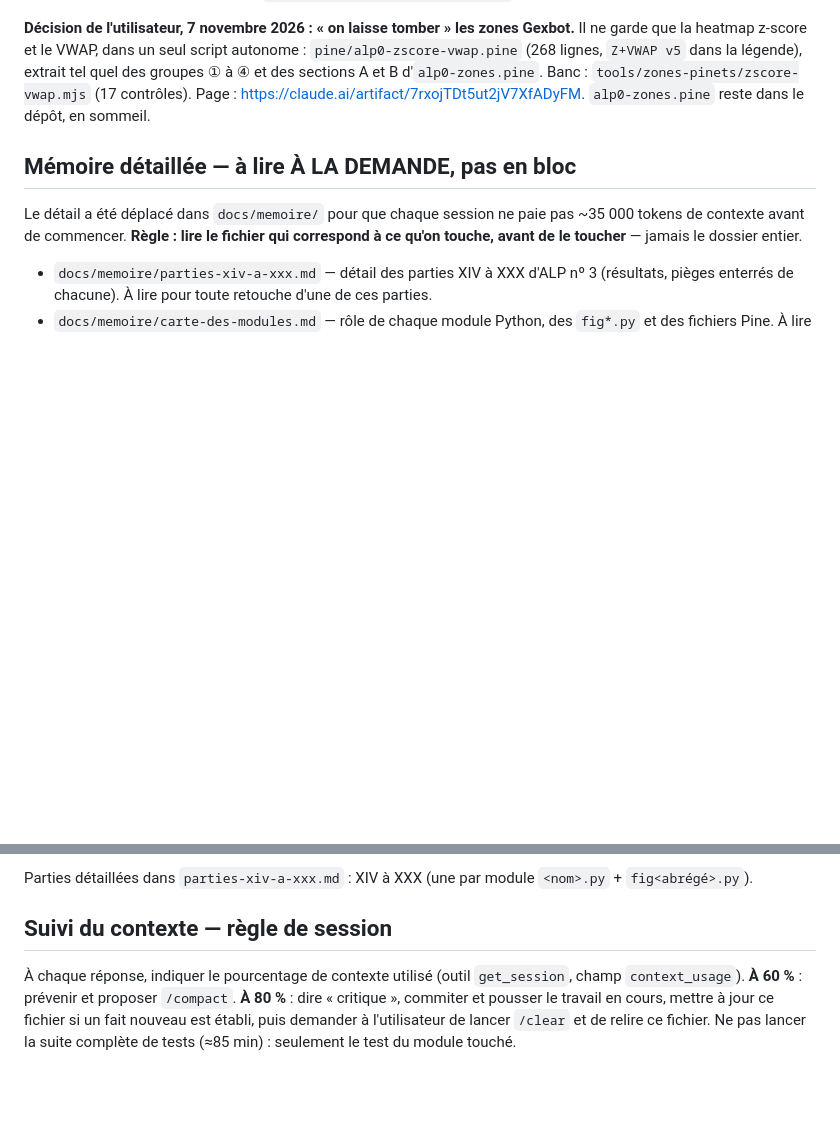
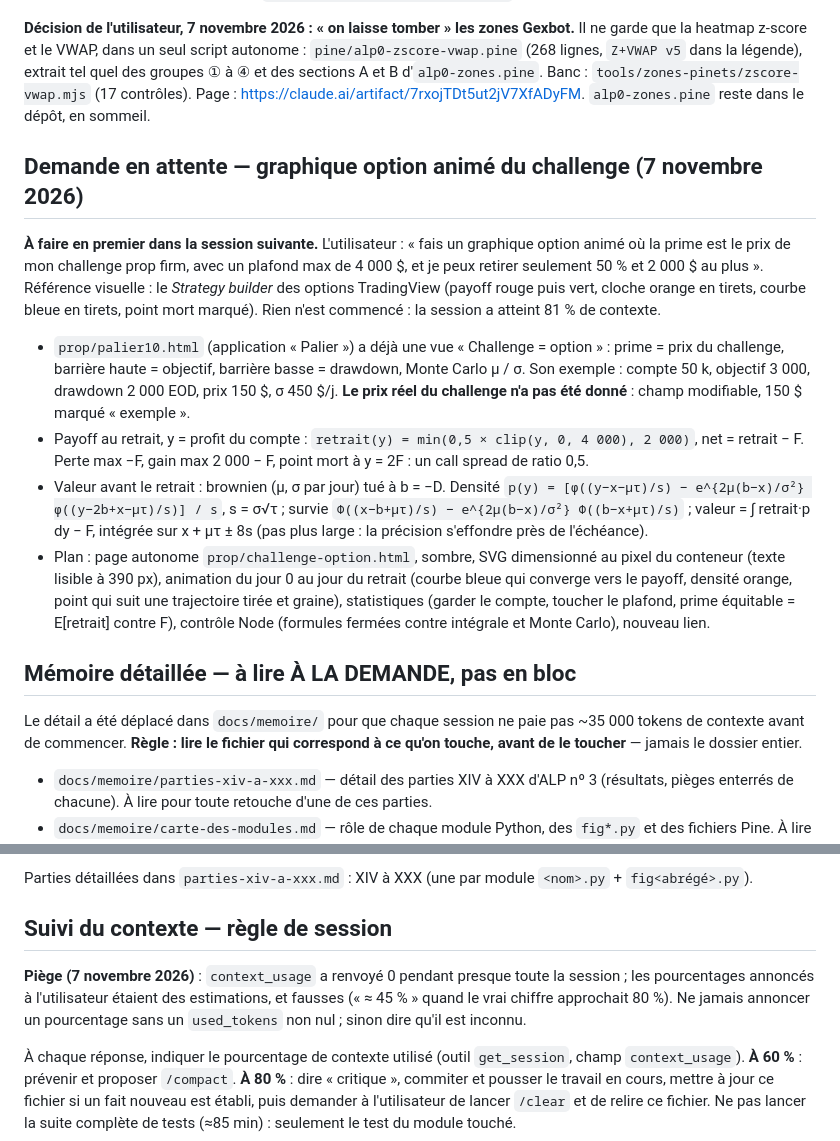
Before and after one commit to ktdcs6vjrf-ship-it/Alp-1, a Markdown page: CLAUDE.md, 2 parts joined by grey strips. GitHub-like rendering; blank space fills up the shorter version.

Commit message:
Mémoire : demande en attente (graphique option du challenge), piège du compteur
La session atteint 81 % de contexte : la demande de l'utilisateur — un
graphique option animé de son challenge prop firm (prime = prix du
challenge, retrait 50 % plafonné à 2 000 $ sur 4 000 $ de profit) — est
consignée dans CLAUDE.md avec ce qui est établi (modèle « Challenge =
option » de Palier, payoff, formules du brownien tué, plan de la page)
pour être faite en premier dans la session suivante.

Piège consigné : context_usage a renvoyé 0 pendant presque toute la
session, et les pourcentages annoncés étaient des estimations fausses.

Co-Authored-By: Claude Opus 5.5 <noreply@anthropic.com>
Claude-Session: https://claude.ai/code/session_0196z3UbLozTYLLmkKChAJKK

```diff
--- a/CLAUDE.md
+++ b/CLAUDE.md
@@ -189,6 +189,36 @@ d'`alp0-zones.pine`. Banc : `tools/zones-pinets/zscore-vwap.mjs`
 (17 contrôles). Page : https://claude.ai/artifact/7rxojTDt5ut2jV7XfADyFM.
 `alp0-zones.pine` reste dans le dépôt, en sommeil.
 
+## Demande en attente — graphique option animé du challenge (7 novembre 2026)
+
+**À faire en premier dans la session suivante.** L'utilisateur : « fais un
+graphique option animé où la prime est le prix de mon challenge prop firm,
+avec un plafond max de 4 000 $, et je peux retirer seulement 50 % et 2 000 $
+au plus ». Référence visuelle : le *Strategy builder* des options TradingView
+(payoff rouge puis vert, cloche orange en tirets, courbe bleue en tirets,
+point mort marqué). Rien n'est commencé : la session a atteint 81 % de
+contexte.
+
+- `prop/palier10.html` (application « Palier ») a déjà une vue « Challenge =
+  option » : prime = prix du challenge, barrière haute = objectif, barrière
+  basse = drawdown, Monte Carlo µ / σ. Son exemple : compte 50 k, objectif
+  3 000, drawdown 2 000 EOD, prix 150 $, σ 450 $/j. **Le prix réel du
+  challenge n'a pas été donné** : champ modifiable, 150 $ marqué « exemple ».
+- Payoff au retrait, y = profit du compte : `retrait(y) = min(0,5 ×
+  clip(y, 0, 4 000), 2 000)`, net = retrait − F. Perte max −F, gain max
+  2 000 − F, point mort à y = 2F : un call spread de ratio 0,5.
+- Valeur avant le retrait : brownien (µ, σ par jour) tué à b = −D. Densité
+  `p(y) = [φ((y−x−µτ)/s) − e^{2µ(b−x)/σ²} φ((y−2b+x−µτ)/s)] / s`, s = σ√τ ;
+  survie `Φ((x−b+µτ)/s) − e^{2µ(b−x)/σ²} Φ((b−x+µτ)/s)` ; valeur =
+  ∫ retrait·p dy − F, intégrée sur x + µτ ± 8s (pas plus large : la
+  précision s'effondre près de l'échéance).
+- Plan : page autonome `prop/challenge-option.html`, sombre, SVG dimensionné
+  au pixel du conteneur (texte lisible à 390 px), animation du jour 0 au jour
+  du retrait (courbe bleue qui converge vers le payoff, densité orange, point
+  qui suit une trajectoire tirée et graine), statistiques (garder le compte,
+  toucher le plafond, prime équitable = E[retrait] contre F), contrôle Node
+  (formules fermées contre intégrale et Monte Carlo), nouveau lien.
+
 ## Mémoire détaillée — à lire À LA DEMANDE, pas en bloc
 
 Le détail a été déplacé dans `docs/memoire/` pour que chaque session ne paie pas
@@ -228,6 +258,12 @@ Pièges (titres seulement ; le corps est dans `pieges.md`) :
 Parties détaillées dans `parties-xiv-a-xxx.md` : XIV à XXX (une par module `<nom>.py` + `fig<abrégé>.py`).
 
 ## Suivi du contexte — règle de session
+
+**Piège (7 novembre 2026)** : `context_usage` a renvoyé 0 pendant presque
+toute la session ; les pourcentages annoncés à l'utilisateur étaient des
+estimations, et fausses (« ≈ 45 % » quand le vrai chiffre approchait 80 %).
+Ne jamais annoncer un pourcentage sans un `used_tokens` non nul ; sinon dire
+qu'il est inconnu.
 
 À chaque réponse, indiquer le pourcentage de contexte utilisé (outil `get_session`, champ `context_usage`). **À 60 %** : prévenir et proposer `/compact`. **À 80 %** : dire « critique », commiter et pousser le travail en cours, mettre à jour ce fichier si un fait nouveau est établi, puis demander à l'utilisateur de lancer `/clear` et de relire ce fichier. Ne pas lancer la suite complète de tests (≈85 min) : seulement le test du module touché.
 
```
